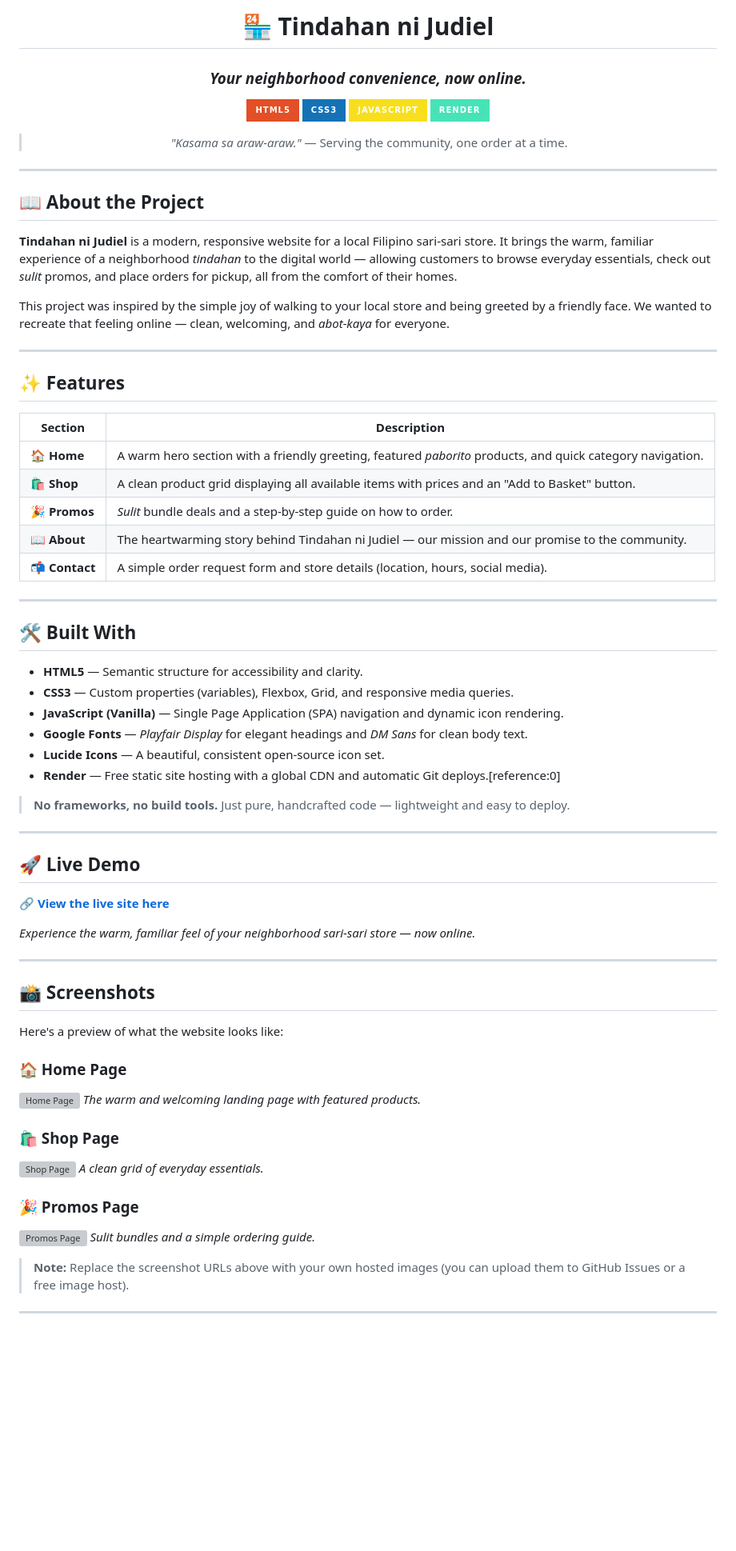
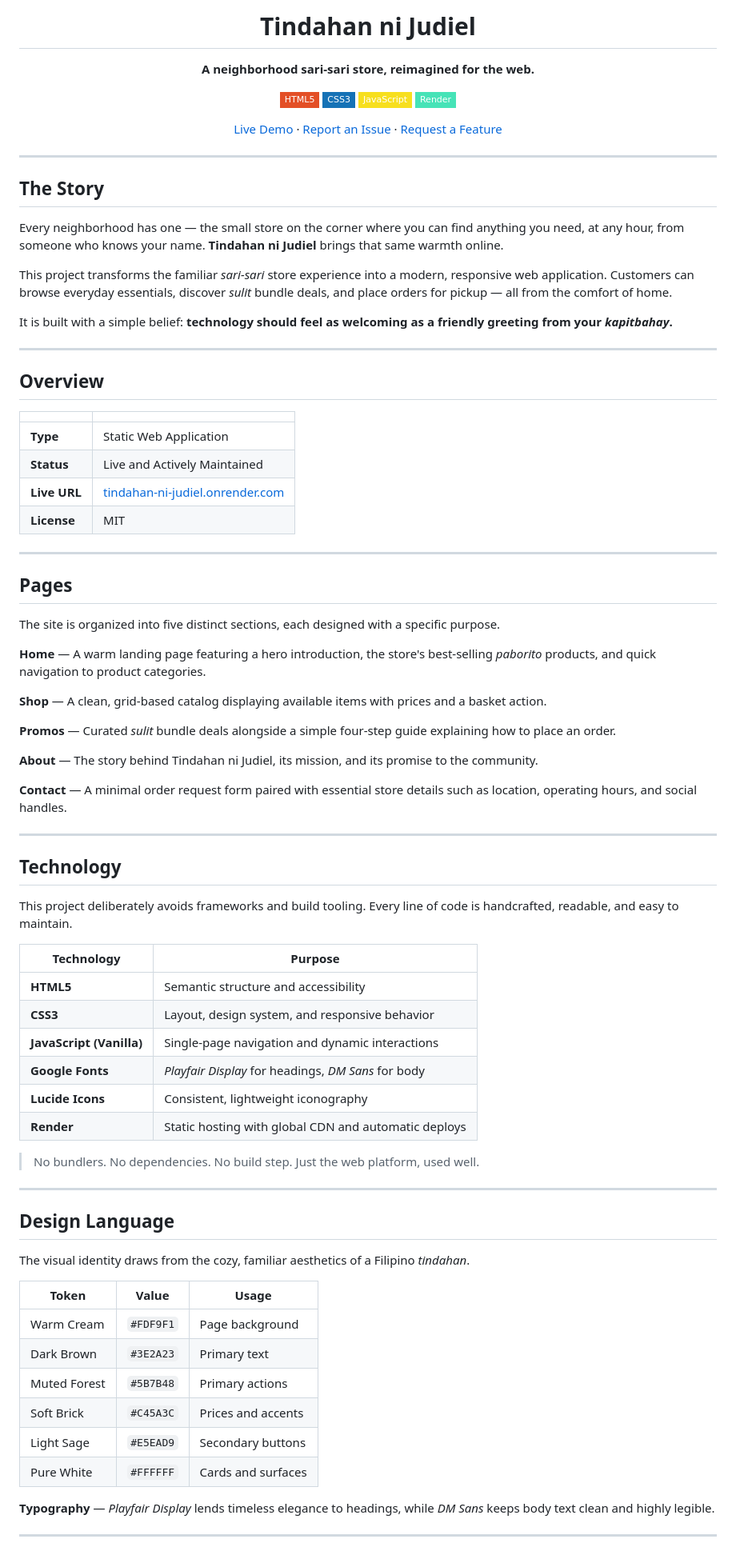
Before and after one commit to jeclique444/tindahan-ni-judiel, a Markdown page: README.md, the part around one of its changes. Shown at 80% size. Rendered like a GitHub page; badges without logos; blank space fills up the shorter version; grey boxes are pictures that could not be loaded.

Commit message:
Update README with minimalist design

```diff
--- a/README.md
+++ b/README.md
@@ -1,78 +1,88 @@
 <div align="center">
 
-# 🏪 Tindahan ni Judiel
+# Tindahan ni Judiel
 
-### *Your neighborhood convenience, now online.*
+**A neighborhood sari-sari store, reimagined for the web.**
 
-[![HTML5](https://img.shields.io/badge/HTML5-E34F26?style=for-the-badge&logo=html5&logoColor=white)](https://developer.mozilla.org/en-US/docs/Web/HTML)
-[![CSS3](https://img.shields.io/badge/CSS3-1572B6?style=for-the-badge&logo=css3&logoColor=white)](https://developer.mozilla.org/en-US/docs/Web/CSS)
-[![JavaScript](https://img.shields.io/badge/JavaScript-F7DF1E?style=for-the-badge&logo=javascript&logoColor=black)](https://developer.mozilla.org/en-US/docs/Web/JavaScript)
-[![Render](https://img.shields.io/badge/Render-46E3B7?style=for-the-badge&logo=render&logoColor=black)](https://render.com/)
+[![HTML5](https://img.shields.io/badge/HTML5-E34F26?style=flat-square&logo=html5&logoColor=white)](https://developer.mozilla.org/en-US/docs/Web/HTML)
+[![CSS3](https://img.shields.io/badge/CSS3-1572B6?style=flat-square&logo=css3&logoColor=white)](https://developer.mozilla.org/en-US/docs/Web/CSS)
+[![JavaScript](https://img.shields.io/badge/JavaScript-F7DF1E?style=flat-square&logo=javascript&logoColor=black)](https://developer.mozilla.org/en-US/docs/Web/JavaScript)
+[![Render](https://img.shields.io/badge/Render-46E3B7?style=flat-square&logo=render&logoColor=black)](https://render.com/)
 
-> *"Kasama sa araw-araw."* — Serving the community, one order at a time.
+[Live Demo](https://tindahan-ni-judiel.onrender.com/) · [Report an Issue](https://github.com/jeclique444/tindahan-ni-judiel/issues) · [Request a Feature](https://github.com/jeclique444/tindahan-ni-judiel/issues)
 
 </div>
 
 ---
 
-## 📖 About the Project
+## The Story
 
-**Tindahan ni Judiel** is a modern, responsive website for a local Filipino sari-sari store. It brings the warm, familiar experience of a neighborhood *tindahan* to the digital world — allowing customers to browse everyday essentials, check out *sulit* promos, and place orders for pickup, all from the comfort of their homes.
+Every neighborhood has one — the small store on the corner where you can find anything you need, at any hour, from someone who knows your name. **Tindahan ni Judiel** brings that same warmth online.
 
-This project was inspired by the simple joy of walking to your local store and being greeted by a friendly face. We wanted to recreate that feeling online — clean, welcoming, and *abot-kaya* for everyone.
+This project transforms the familiar *sari-sari* store experience into a modern, responsive web application. Customers can browse everyday essentials, discover *sulit* bundle deals, and place orders for pickup — all from the comfort of home.
+
+It is built with a simple belief: **technology should feel as welcoming as a friendly greeting from your *kapitbahay*.**
 
 ---
 
-## ✨ Features
+## Overview
 
-| Section | Description |
-|--------|-------------|
-| 🏠 **Home** | A warm hero section with a friendly greeting, featured *paborito* products, and quick category navigation. |
-| 🛍️ **Shop** | A clean product grid displaying all available items with prices and an "Add to Basket" button. |
-| 🎉 **Promos** | *Sulit* bundle deals and a step-by-step guide on how to order. |
-| 📖 **About** | The heartwarming story behind Tindahan ni Judiel — our mission and our promise to the community. |
-| 📬 **Contact** | A simple order request form and store details (location, hours, social media). |
+| | |
+|---|---|
+| **Type** | Static Web Application |
+| **Status** | Live and Actively Maintained |
+| **Live URL** | [tindahan-ni-judiel.onrender.com](https://tindahan-ni-judiel.onrender.com/) |
+| **License** | MIT |
 
 ---
 
-## 🛠️ Built With
+## Pages
 
-- **HTML5** — Semantic structure for accessibility and clarity.
-- **CSS3** — Custom properties (variables), Flexbox, Grid, and responsive media queries.
-- **JavaScript (Vanilla)** — Single Page Application (SPA) navigation and dynamic icon rendering.
-- **Google Fonts** — *Playfair Display* for elegant headings and *DM Sans* for clean body text.
-- **Lucide Icons** — A beautiful, consistent open-source icon set.
-- **Render** — Free static site hosting with a global CDN and automatic Git deploys.[reference:0]
+The site is organized into five distinct sections, each designed with a specific purpose.
 
-> **No frameworks, no build tools.** Just pure, handcrafted code — lightweight and easy to deploy.
+**Home** — A warm landing page featuring a hero introduction, the store's best-selling *paborito* products, and quick navigation to product categories.
+
+**Shop** — A clean, grid-based catalog displaying available items with prices and a basket action.
+
+**Promos** — Curated *sulit* bundle deals alongside a simple four-step guide explaining how to place an order.
+
+**About** — The story behind Tindahan ni Judiel, its mission, and its promise to the community.
+
+**Contact** — A minimal order request form paired with essential store details such as location, operating hours, and social handles.
 
 ---
 
-## 🚀 Live Demo
+## Technology
 
-🔗 **[View the live site here](https://tindahan-ni-judiel.onrender.com/)**
+This project deliberately avoids frameworks and build tooling. Every line of code is handcrafted, readable, and easy to maintain.
 
-*Experience the warm, familiar feel of your neighborhood sari-sari store — now online.*
+| Technology | Purpose |
+|---|---|
+| **HTML5** | Semantic structure and accessibility |
+| **CSS3** | Layout, design system, and responsive behavior |
+| **JavaScript (Vanilla)** | Single-page navigation and dynamic interactions |
+| **Google Fonts** | *Playfair Display* for headings, *DM Sans* for body |
+| **Lucide Icons** | Consistent, lightweight iconography |
+| **Render** | Static hosting with global CDN and automatic deploys |
+
+> No bundlers. No dependencies. No build step. Just the web platform, used well.
 
 ---
 
-## 📸 Screenshots
+## Design Language
 
-Here's a preview of what the website looks like:
+The visual identity draws from the cozy, familiar aesthetics of a Filipino *tindahan*.
 
-### 🏠 Home Page
-![Home Page](https://github.com/jeclique444/tindahan-ni-judiel/assets/your-username/home-preview.png)
-*The warm and welcoming landing page with featured products.*
+| Token | Value | Usage |
+|---|---|---|
+| Warm Cream | `#FDF9F1` | Page background |
+| Dark Brown | `#3E2A23` | Primary text |
+| Muted Forest | `#5B7B48` | Primary actions |
+| Soft Brick | `#C45A3C` | Prices and accents |
+| Light Sage | `#E5EAD9` | Secondary buttons |
+| Pure White | `#FFFFFF` | Cards and surfaces |
 
-### 🛍️ Shop Page
-![Shop Page](https://github.com/jeclique444/tindahan-ni-judiel/assets/your-username/shop-preview.png)
-*A clean grid of everyday essentials.*
-
-### 🎉 Promos Page
-![Promos Page](https://github.com/jeclique444/tindahan-ni-judiel/assets/your-username/promos-preview.png)
-*Sulit bundles and a simple ordering guide.*
-
-> **Note:** Replace the screenshot URLs above with your own hosted images (you can upload them to GitHub Issues or a free image host).
+**Typography** — *Playfair Display* lends timeless elegance to headings, while *DM Sans* keeps body text clean and highly legible.
 
 ---
 
```
Also changed, not shown: other parts of README.md (+12 -8 lines).
